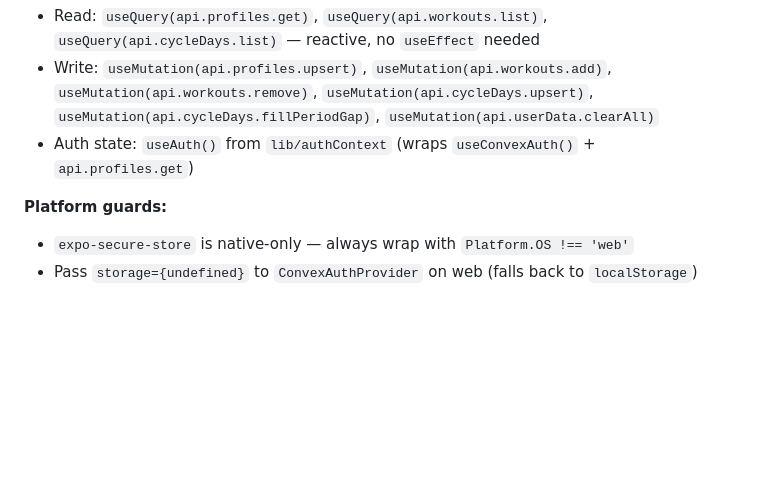
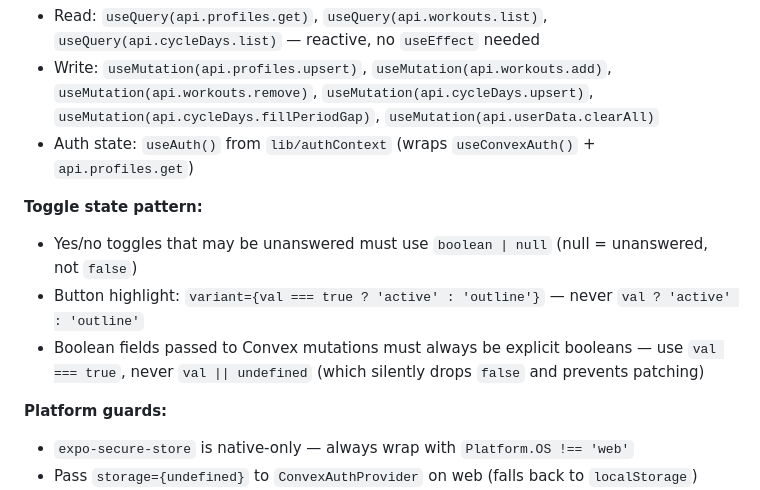
Before and after one commit to hannamartaheinsoo-design/LunaraFit, a Markdown page: AGENTS.md, the part around the change. GitHub-like rendering; blank space fills up the shorter version.

```diff
--- a/AGENTS.md
+++ b/AGENTS.md
@@ -33,6 +33,11 @@ This project uses **Convex** as the backend and **`@convex-dev/auth`** for authe
 - Write: `useMutation(api.profiles.upsert)`, `useMutation(api.workouts.add)`, `useMutation(api.workouts.remove)`, `useMutation(api.cycleDays.upsert)`, `useMutation(api.cycleDays.fillPeriodGap)`, `useMutation(api.userData.clearAll)`
 - Auth state: `useAuth()` from `lib/authContext` (wraps `useConvexAuth()` + `api.profiles.get`)
 
+**Toggle state pattern:**
+- Yes/no toggles that may be unanswered must use `boolean | null` (null = unanswered, not `false`)
+- Button highlight: `variant={val === true ? 'active' : 'outline'}` — never `val ? 'active' : 'outline'`
+- Boolean fields passed to Convex mutations must always be explicit booleans — use `val === true`, never `val || undefined` (which silently drops `false` and prevents patching)
+
 **Platform guards:**
 - `expo-secure-store` is native-only — always wrap with `Platform.OS !== 'web'`
 - Pass `storage={undefined}` to `ConvexAuthProvider` on web (falls back to `localStorage`)
```
Also changed, not shown: MISTAKES.md (+12 -0 lines).
